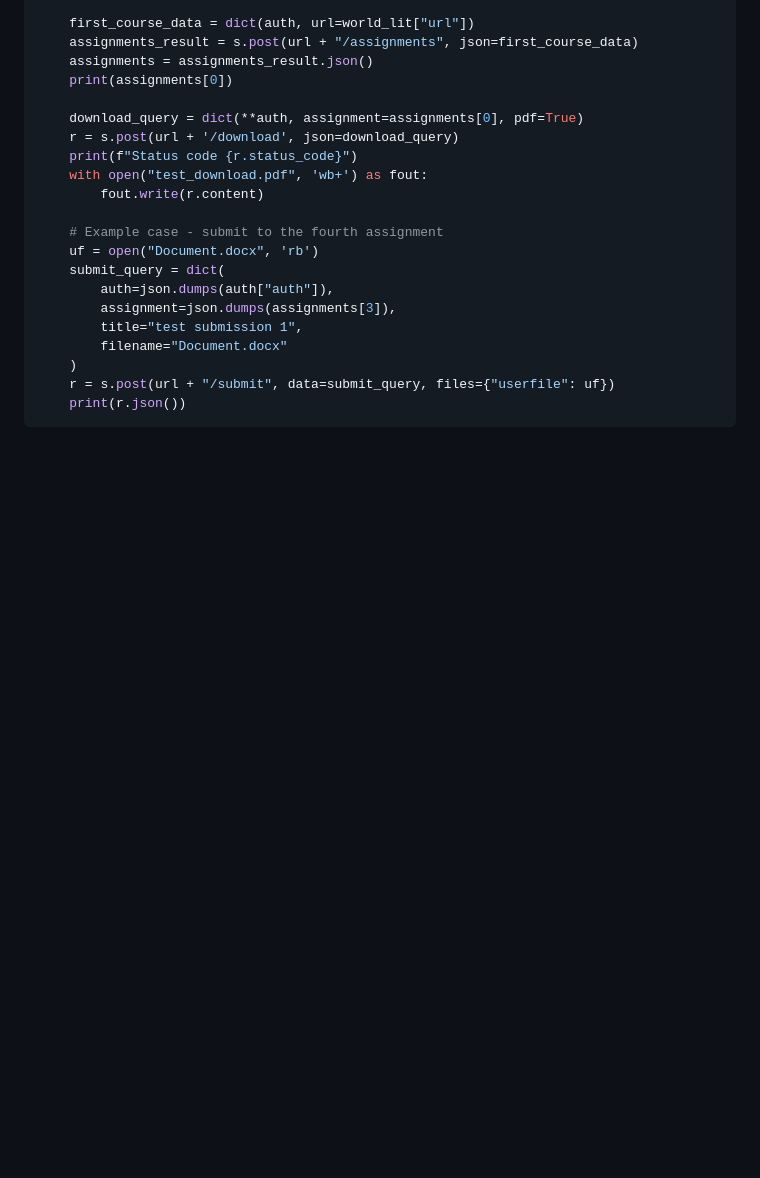
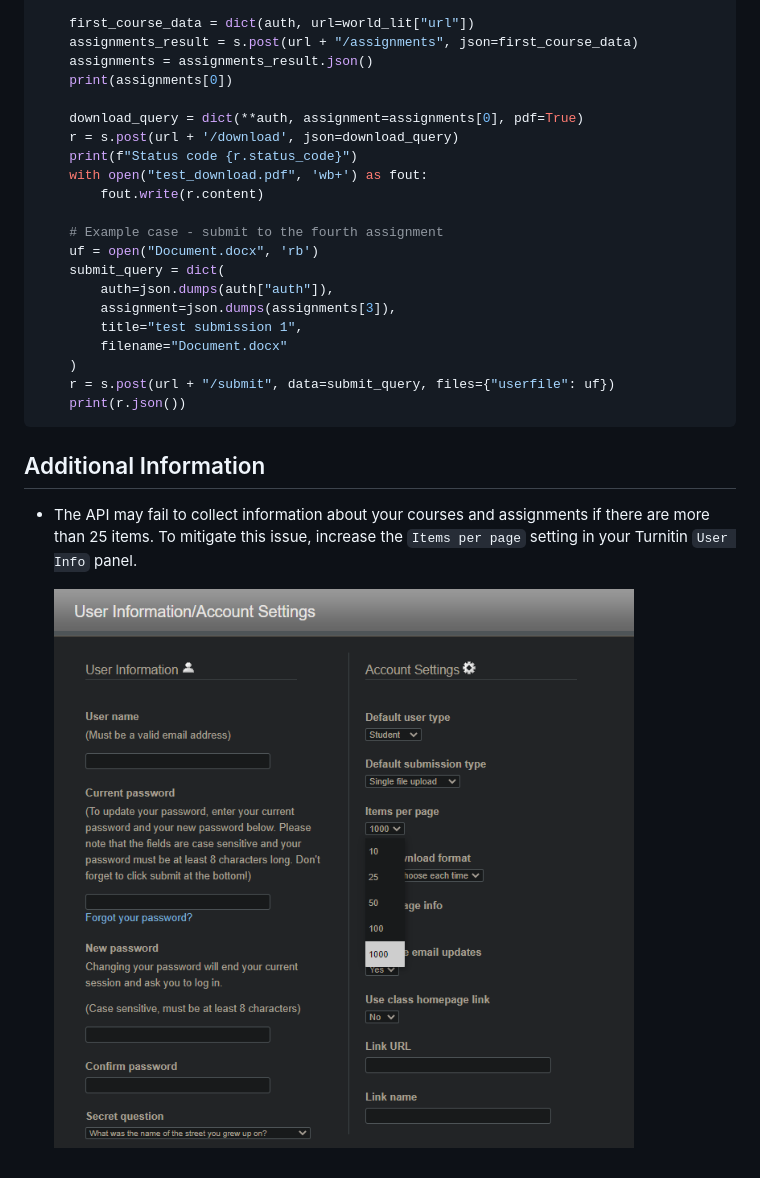
Before and after one commit to r2dev2/Turnitin-API, a Markdown page: readme.md, the part around the change. GitHub-like rendering; pictures changed too: images/items_per_page.png (added); blank space fills up the shorter version.

Commit message:
Added "items per page" setting information

````diff
--- a/readme.md
+++ b/readme.md
@@ -162,3 +162,8 @@ with requests.Session() as s:
     r = s.post(url + "/submit", data=submit_query, files={"userfile": uf})
     print(r.json())
 ```
+
+## Additional Information
+* The API may fail to collect information about your courses and assignments if there are more than 25 items. To mitigate this issue, increase the `Items per page` setting in your Turnitin `User Info` panel.
+
+    ![Items Per Page Setting](./images/items_per_page.png)
````
